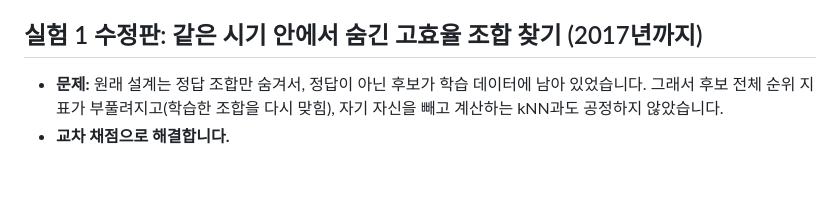
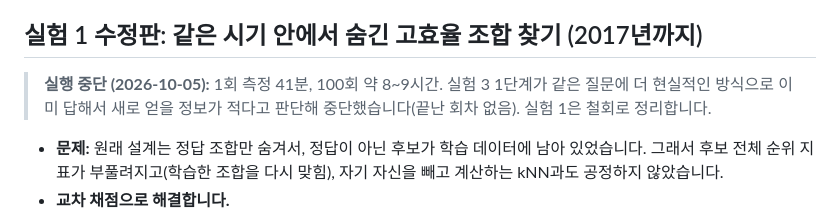
Before and after one commit to yyeonseoo/AI-tikitaka, a Markdown page: experiments/PLAN_corrected_reruns.md, the part around the change. Drawn GitHub-style; blank space fills up the shorter version.

```diff
--- a/experiments/PLAN_corrected_reruns.md
+++ b/experiments/PLAN_corrected_reruns.md
@@ -36,6 +36,8 @@
 - 실용 기준선 (정보량 다름): LightGBM(전체) − kNN
 
 ## 실험 1 수정판: 같은 시기 안에서 숨긴 고효율 조합 찾기 (2017년까지)
+
+> **실행 중단 (2026-10-05):** 1회 측정 41분, 100회 약 8~9시간. 실험 3 1단계가 같은 질문에 더 현실적인 방식으로 이미 답해서 새로 얻을 정보가 적다고 판단해 중단했습니다(끝난 회차 없음). 실험 1은 철회로 정리합니다.
 
 - **문제:** 원래 설계는 정답 조합만 숨겨서, 정답이 아닌 후보가 학습 데이터에 남아 있었습니다. 그래서 후보 전체 순위 지표가 부풀려지고(학습한 조합을 다시 맞힘), 자기 자신을 빼고 계산하는 kNN과도 공정하지 않았습니다.
 - **교차 채점으로 해결합니다.**
```
Also changed, not shown: README.md (+14 -3 lines), reports/exp1_report.md (+9 -3 lines).
